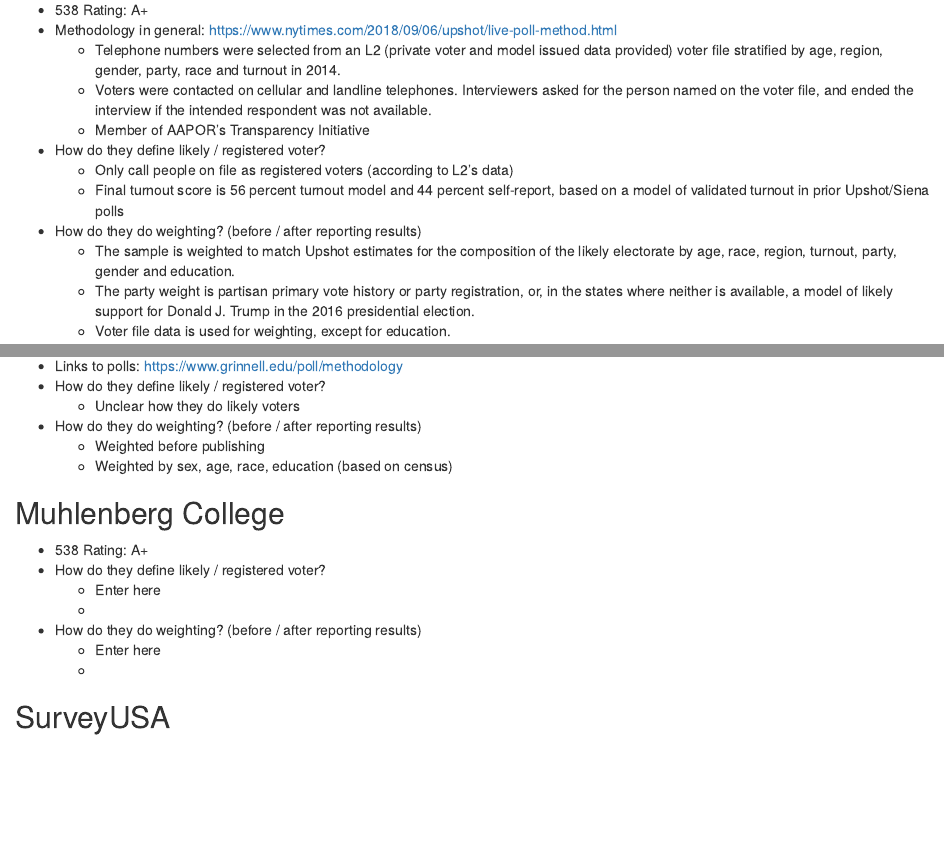
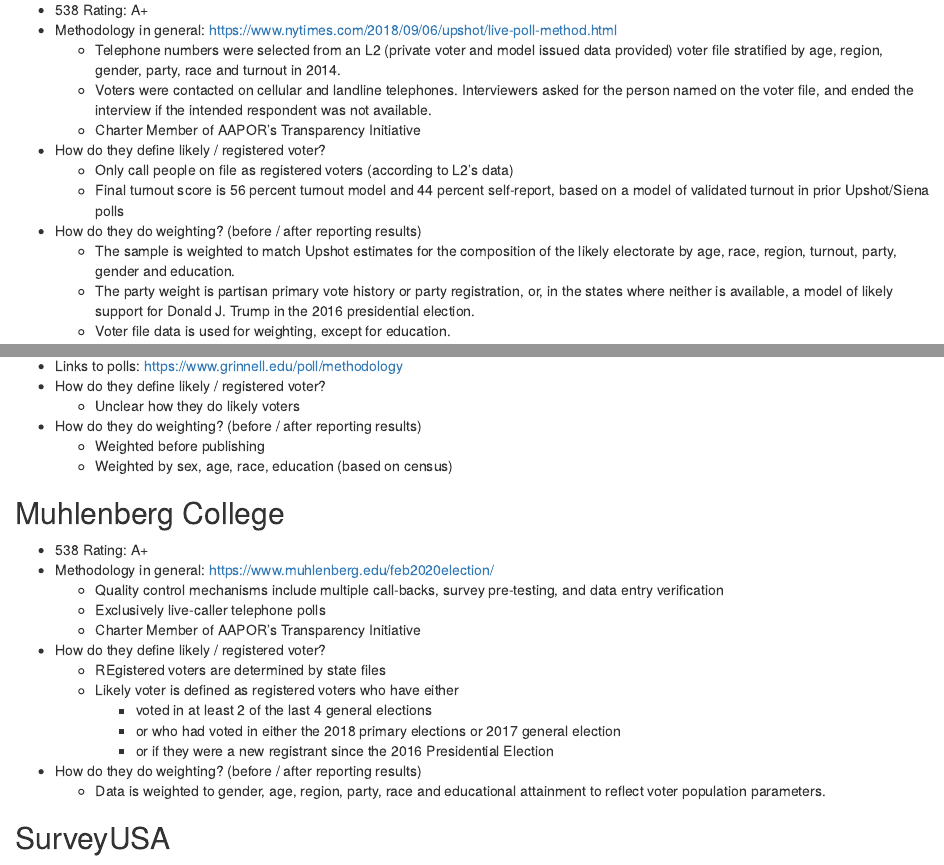
Before and after one commit to jrpriceUPS/UPS-election-forecasting, an R Markdown document (Pollster Facts/Pollsters.Rmd): the page in a window 1100 px wide, from 1200 px down, and a second part further down, joined at a grey line. The pictures show the output file Pollster Facts/Pollsters.html that the author committed with the source, opened offline.

Commit message:
Muhlenberg College

```diff
--- a/Pollster Facts/Pollsters.Rmd
+++ b/Pollster Facts/Pollsters.Rmd
@@ -60,7 +60,7 @@
 * Methodology in general: <https://www.nytimes.com/2018/09/06/upshot/live-poll-method.html>
     - Telephone numbers were selected from an L2 (private voter and model issued data provided) voter file stratified by age, region, gender, party, race and turnout in 2014.
     - Voters were contacted on cellular and landline telephones. Interviewers asked for the person named on the voter file, and ended the interview if the intended respondent was not available.
-    - Member of AAPOR's Transparency Initiative
+    - Charter Member of AAPOR's Transparency Initiative
 * How do they define likely / registered voter?
     - Only call people on file as registered voters (according to L2's data)
     - Final turnout score is 56 percent turnout model and 44 percent self-report, based on a model of validated turnout in prior Upshot/Siena polls
@@ -80,12 +80,19 @@
 
 ## Muhlenberg College
 * 538 Rating: A+
+* Methodology in general: <https://www.muhlenberg.edu/feb2020election/>
+    - Quality control mechanisms include multiple call-backs, survey pre-testing, and data entry verification
+    - Exclusively live-caller telephone polls
+    - Charter Member of AAPOR's Transparency Initiative
 * How do they define likely / registered voter?
-    - Enter here
-    - <link here>
+    - REgistered voters are determined by state files
+    - Likely voter is defined as registered voters who have either
+        + voted in at least 2 of the last 4
+general elections
+        + or who had voted in either the 2018 primary elections or 2017 general election
+        + or if they were a new registrant since the 2016 Presidential Election
 * How do they do weighting? (before / after reporting results)
-    - Enter here
-    - <link here>
+    - Data is weighted to gender, age, region, party, race and educational attainment to reflect voter population parameters.
 
 ## SurveyUSA
 * 538 Rating: A
```
Also changed, not shown: Pollster Facts/Pollsters.html.
